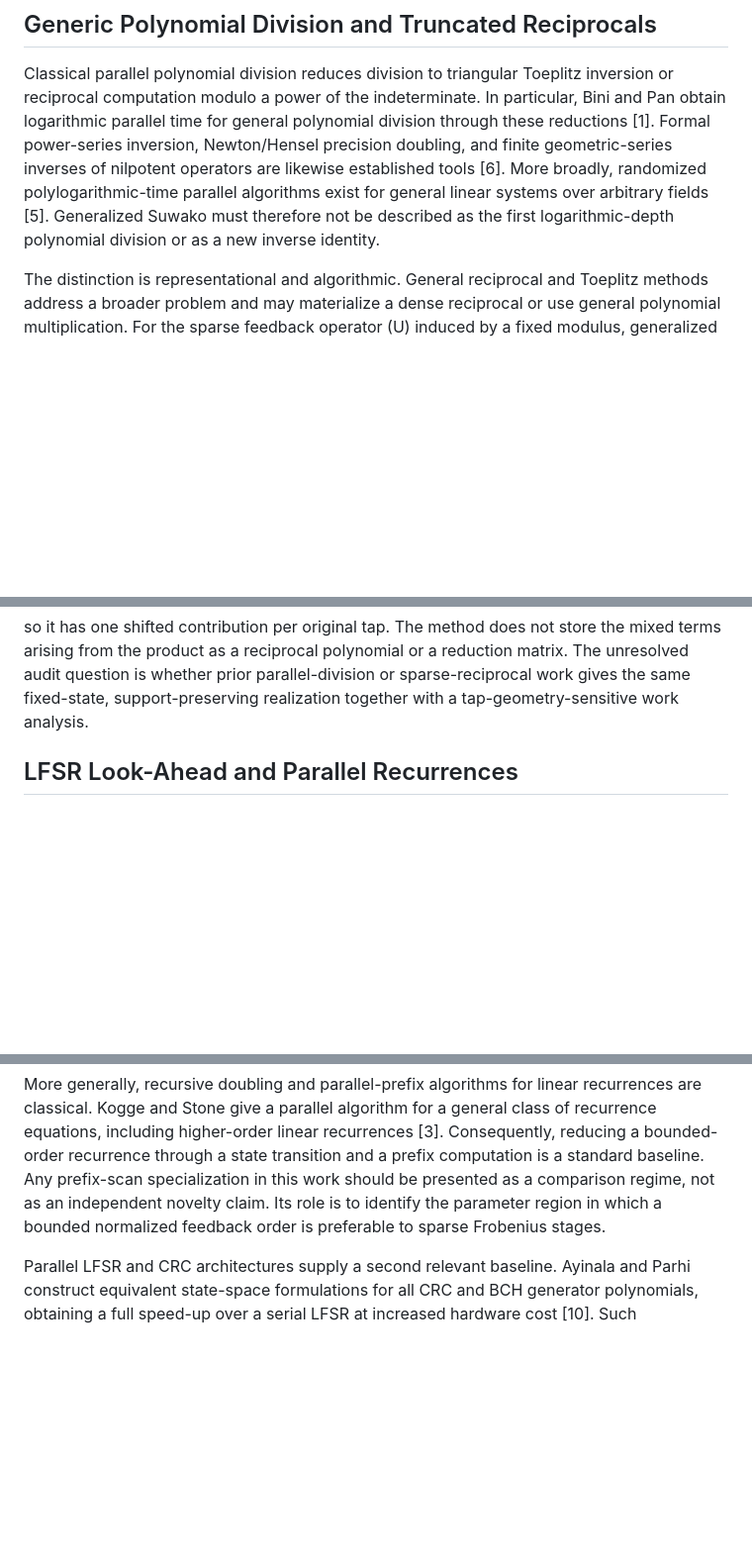
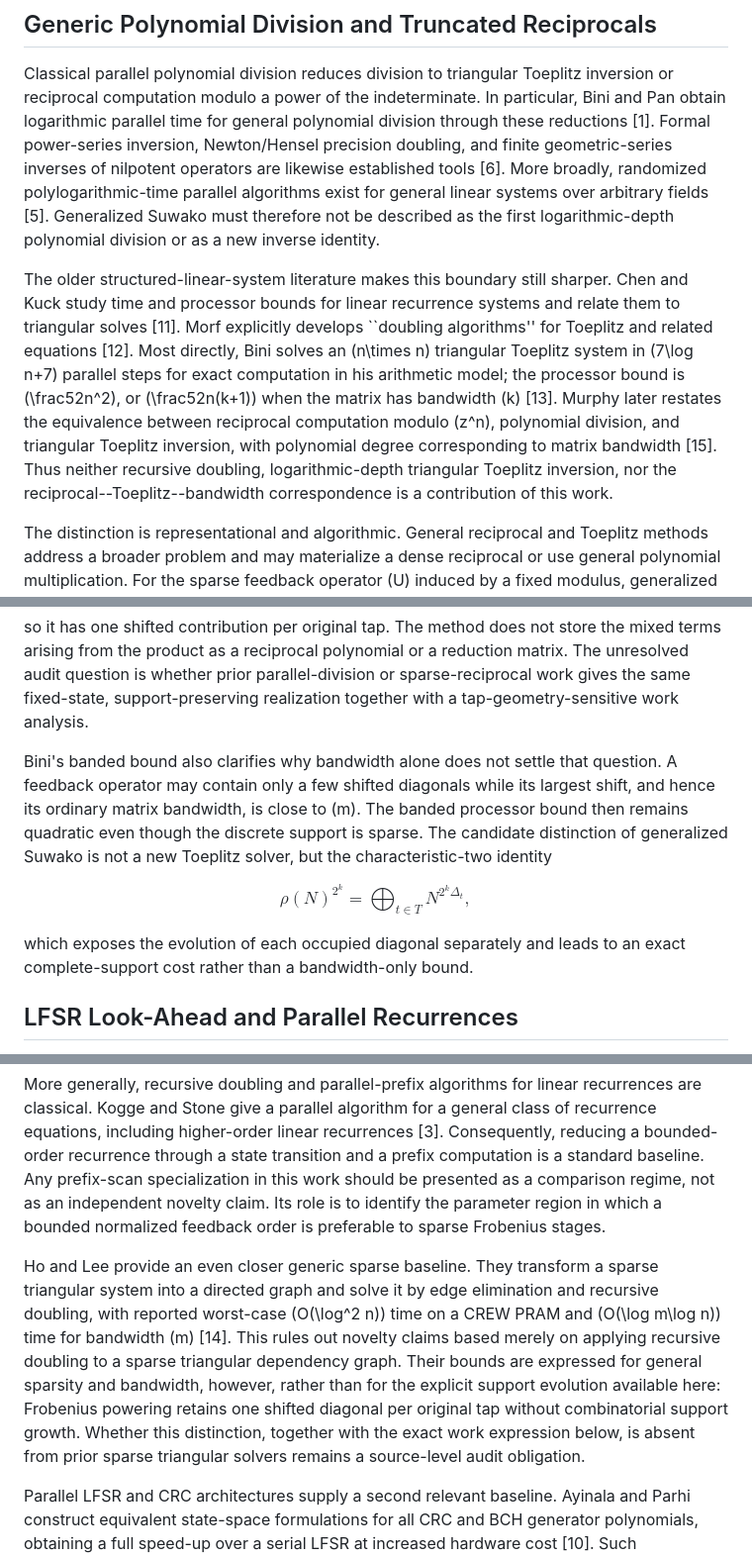
Before and after one commit to junyu33/ExSuwako, a Markdown page: paper/sections/related_work.md, 3 parts joined by grey strips. Shown at 99% size. GitHub-like rendering; blank space fills up the shorter version.

```diff
--- a/paper/sections/related_work.md
+++ b/paper/sections/related_work.md
@@ -39,6 +39,20 @@ systems over arbitrary fields [5].  Generalized Suwako must
 therefore not be described as the first logarithmic-depth polynomial division
 or as a new inverse identity.
 
+The older structured-linear-system literature makes this boundary still
+sharper. Chen and Kuck study time and processor bounds for linear recurrence
+systems and relate them to triangular solves [11]. Morf explicitly develops
+``doubling algorithms'' for Toeplitz and related equations [12]. Most
+directly, Bini solves an \(n\times n\) triangular Toeplitz system in
+\(7\log n+7\) parallel steps for exact computation in his arithmetic model;
+the processor bound is \(\frac52n^2\), or \(\frac52n(k+1)\) when the matrix
+has bandwidth \(k\) [13]. Murphy later restates the equivalence between
+reciprocal computation modulo \(z^n\), polynomial division, and triangular
+Toeplitz inversion, with polynomial degree corresponding to matrix bandwidth
+[15]. Thus neither recursive doubling, logarithmic-depth triangular Toeplitz
+inversion, nor the reciprocal--Toeplitz--bandwidth correspondence is a
+contribution of this work.
+
 The distinction is representational and algorithmic.  General reciprocal and
 Toeplitz methods address a broader problem and may materialize a dense
 reciprocal or use general polynomial multiplication.  For the sparse feedback
@@ -61,6 +75,20 @@ reduction matrix.  The unresolved audit question is whether prior
 parallel-division or sparse-reciprocal work gives the same fixed-state,
 support-preserving realization together with a tap-geometry-sensitive work
 analysis.
+
+Bini's banded bound also clarifies why bandwidth alone does not settle that
+question. A feedback operator may contain only a few shifted diagonals while
+its largest shift, and hence its ordinary matrix bandwidth, is close to \(m\).
+The banded processor bound then remains quadratic even though the discrete
+support is sparse. The candidate distinction of generalized Suwako is not a
+new Toeplitz solver, but the characteristic-two identity
+
+$$
+\rho(N)^{2^k}=\bigoplus_{t\in T}N^{2^k\Delta_t},
+$$
+
+which exposes the evolution of each occupied diagonal separately and leads to
+an exact complete-support cost rather than a bandwidth-only bound.
 
 ## LFSR Look-Ahead and Parallel Recurrences
 
@@ -100,6 +128,18 @@ regime, not as an independent novelty claim.  Its role is to identify the
 parameter region in which a bounded normalized feedback order is preferable to
 sparse Frobenius stages.
 
+Ho and Lee provide an even closer generic sparse baseline. They transform a
+sparse triangular system into a directed graph and solve it by edge
+elimination and recursive doubling, with reported worst-case
+\(O(\log^2 n)\) time on a CREW PRAM and \(O(\log m\log n)\) time for bandwidth
+\(m\) [14]. This rules out novelty claims based merely on applying recursive
+doubling to a sparse triangular dependency graph. Their bounds are expressed
+for general sparsity and bandwidth, however, rather than for the explicit
+support evolution available here: Frobenius powering retains one shifted
+diagonal per original tap without combinatorial support growth. Whether this
+distinction, together with the exact work expression below, is absent from
+prior sparse triangular solvers remains a source-level audit obligation.
+
 Parallel LFSR and CRC architectures supply a second relevant baseline.
 Ayinala and Parhi construct equivalent state-space formulations for all CRC
 and BCH generator polynomials, obtaining a full speed-up over a serial LFSR
```
Also changed, not shown: other parts of paper/sections/related_work.md (+73 -4 lines), paper/raw/related_3.md (added, +246 -0 lines).
